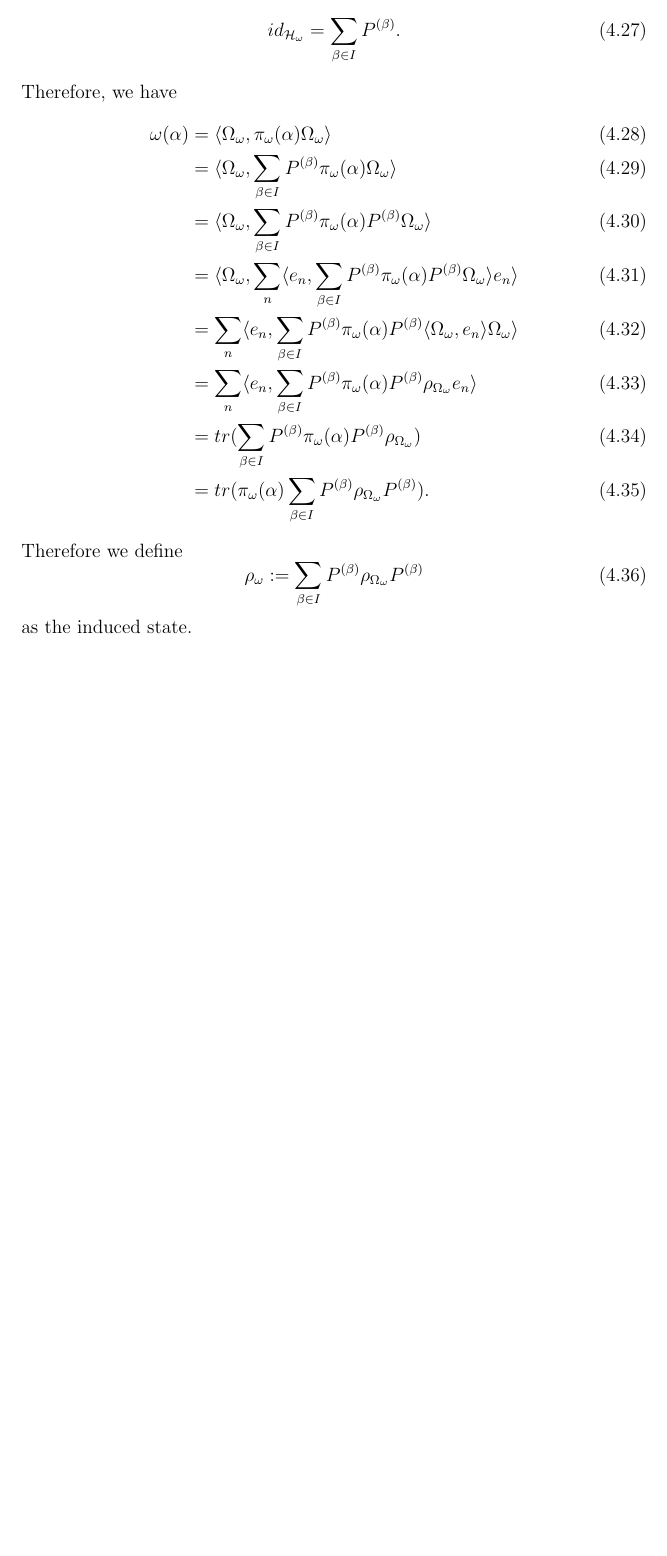
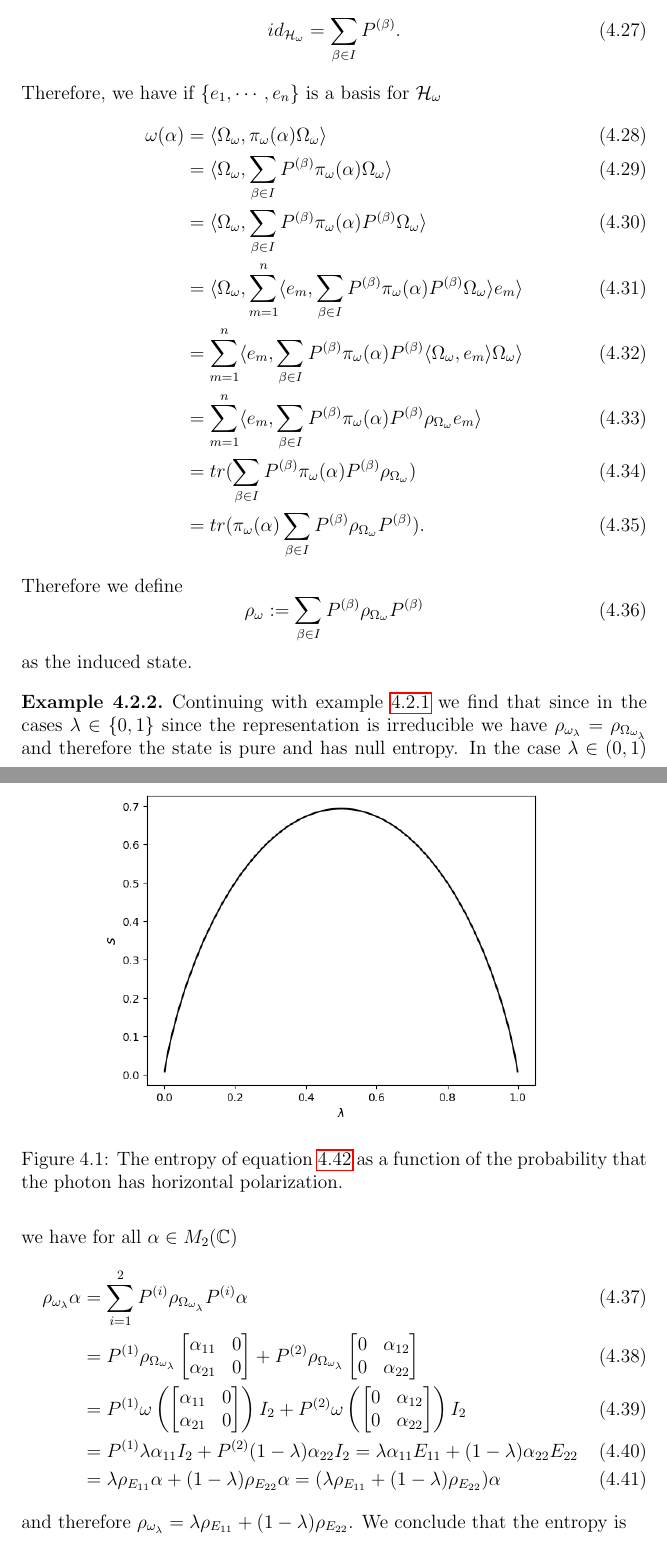
Before and after one commit to ivanmbur/Monografia, a LaTeX thesis (monografia.tex, which reads chapters/algebra.tex): part of page 24 of 25 before the commit and two parts of pages 24 and 25 of 26 after it, the two joined at a grey line, cut so that both start at the same text, the shorter picture padded with empty space. Compiled offline with pdfLaTeX.

Commit message:
se completan los calculos de M_2 y se agrega la grafica de entropia

```diff
--- a/chapters/algebra.tex
+++ b/chapters/algebra.tex
@@ -171,14 +171,14 @@ where $\{\mathcal{H}_\omega^{(\beta)}|\beta\in I\}$ is a set of irreducible repr
 \begin{equation}
 id_{\mathcal{H}_\omega}=\sum_{\beta\in I}P^{(\beta)}.
 \end{equation}
-Therefore, we have
+Therefore, we have if $\{e_1,\cdots,e_n\}$ is a basis for $\mathcal{H}_\omega$
 \begin{align}
 \omega(\alpha)&=\langle \Omega_\omega, \pi_\omega(\alpha)\Omega_\omega\rangle \\
 &=\langle\Omega_\omega,\sum_{\beta\in I}P^{(\beta)}\pi_\omega(\alpha)\Omega_\omega\rangle \\
 &=\langle\Omega_\omega,\sum_{\beta\in I}P^{(\beta)}\pi_\omega(\alpha)P^{(\beta)}\Omega_\omega\rangle \\
-&=\langle\Omega_\omega,\sum_{n}\langle e_n,\sum_{\beta\in I}P^{(\beta)}\pi_\omega(\alpha) P^{(\beta)}\Omega_\omega\rangle e_n\rangle \\
-&=\sum_{n}\langle e_n,\sum_{\beta\in I}P^{(\beta)}\pi_\omega(\alpha) P^{(\beta)}\langle\Omega_\omega, e_n\rangle\Omega_\omega\rangle \\
-&=\sum_{n}\langle e_n,\sum_{\beta\in I}P^{(\beta)}\pi_\omega(\alpha) P^{(\beta)}\rho_{\Omega_\omega} e_n\rangle \\
+&=\langle\Omega_\omega,\sum_{m=1}^n\langle e_m,\sum_{\beta\in I}P^{(\beta)}\pi_\omega(\alpha) P^{(\beta)}\Omega_\omega\rangle e_m\rangle \\
+&=\sum_{m=1}^n\langle e_m,\sum_{\beta\in I}P^{(\beta)}\pi_\omega(\alpha) P^{(\beta)}\langle\Omega_\omega, e_m\rangle\Omega_\omega\rangle \\
+&=\sum_{m=1}^n\langle e_m,\sum_{\beta\in I}P^{(\beta)}\pi_\omega(\alpha) P^{(\beta)}\rho_{\Omega_\omega} e_m\rangle \\
 &=tr(\sum_{\beta\in I}P^{(\beta)}\pi_\omega(\alpha) P^{(\beta)}\rho_{\Omega_\omega})\\
 &=tr(\pi_\omega(\alpha)\sum_{\beta\in I}P^{(\beta)}\rho_{\Omega_\omega} P^{(\beta)}).
 \end{align}
@@ -187,3 +187,36 @@ Therefore we define
 \rho_\omega := \sum_{\beta\in I}P^{(\beta)}\rho_{\Omega_\omega} P^{(\beta)}
 \end{equation}
 as the induced state.
+
+\begin{example}
+Continuing with example \ref{example:M2} we find that since in the cases $\lambda\in\{0,1\}$ since the representation is irreducible we have $\rho_{\omega_\lambda}=\rho_{\Omega_{\omega_\lambda}}$ and therefore the state is pure and has null entropy. In the case $\lambda\in (0,1)$ we have for all $\alpha\in M_2(\mathbb{C})$
+\begin{align}
+\rho_{\omega_\lambda}\alpha &= \sum_{i=1}^2 P^{(i)}\rho_{\Omega_{\omega_\lambda}}P^{(i)}\alpha \\
+& = P^{(1)}\rho_{\Omega_{\omega_\lambda}}\begin{bmatrix}
+\alpha_{11} & 0 \\
+\alpha_{21} & 0
+\end{bmatrix} + P^{(2)}\rho_{\Omega_{\omega_\lambda}}\begin{bmatrix}
+0 & \alpha_{12} \\
+0 & \alpha_{22}
+\end{bmatrix} \\
+& = P^{(1)}\omega\left(\begin{bmatrix}
+\alpha_{11} & 0 \\
+\alpha_{21} & 0
+\end{bmatrix} \right)I_2 + P^{(2)}\omega\left(\begin{bmatrix}
+0 & \alpha_{12} \\
+0 & \alpha_{22}
+\end{bmatrix} \right)I_2 \\
+&= P^{(1)}\lambda\alpha_{11}I_2 + P^{(2)}(1-\lambda)\alpha_{22}I_2 =\lambda\alpha_{11} E_{11} + (1-\lambda)\alpha_{22}E_{22} \\
+& = \lambda\rho_{E_{11}}\alpha + (1-\lambda)\rho_{E_{22}}\alpha = (\lambda\rho_{E_{11}} + (1-\lambda)\rho_{E_{22}})\alpha
+\end{align}
+and therefore $\rho_{\omega_\lambda}=\lambda\rho_{E_{11}} + (1-\lambda)\rho_{E_{22}}$.
+We conclude that the entropy is
+\begin{equation}\label{eq:entropy_M2}
+S = \lambda\log (\lambda) + (1-\lambda)\log(1-\lambda)
+\end{equation}
+\begin{figure}
+\centering
+\includegraphics[width=0.8\textwidth]{entropia_M2.png}
+\caption{The entropy of equation \ref{eq:entropy_M2} as a function of the probability that the photon has horizontal polarization.}
+\end{figure}
+\end{example}
```
Also changed, not shown: entropia_M2.png (added), monografia.pdf, monografia.tex (line endings or trailing spaces), chapters/algebra.tex (8 more changed lines), 2 other files.
